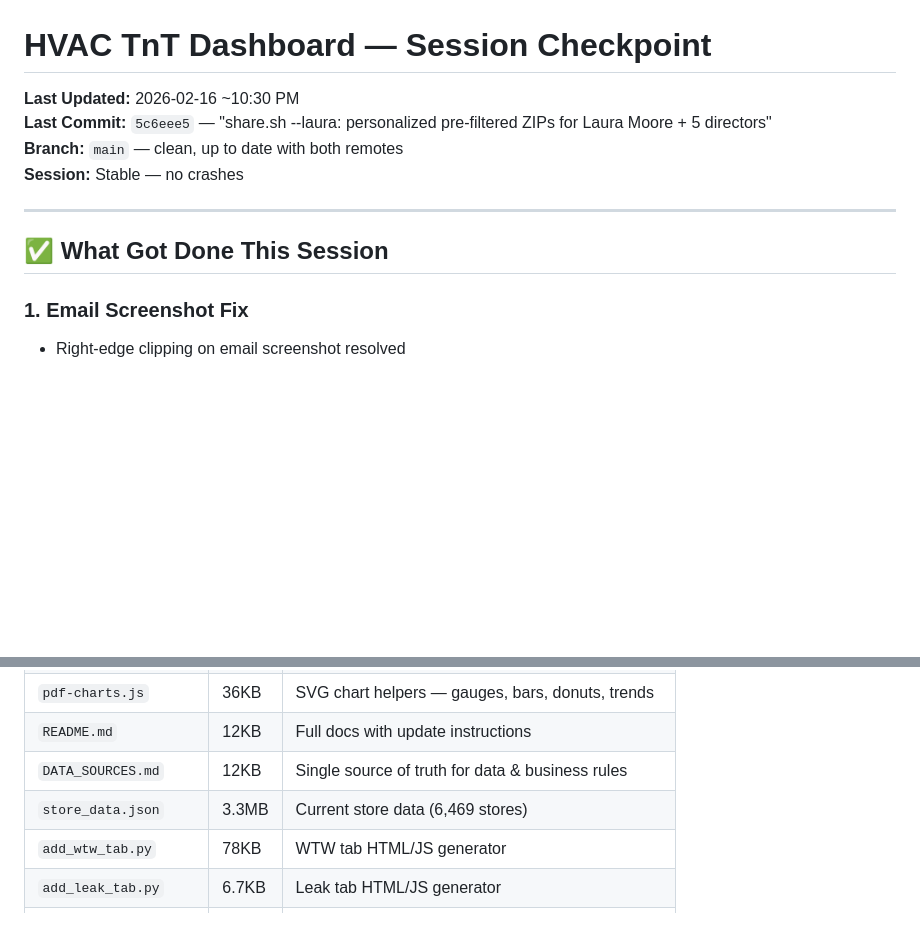
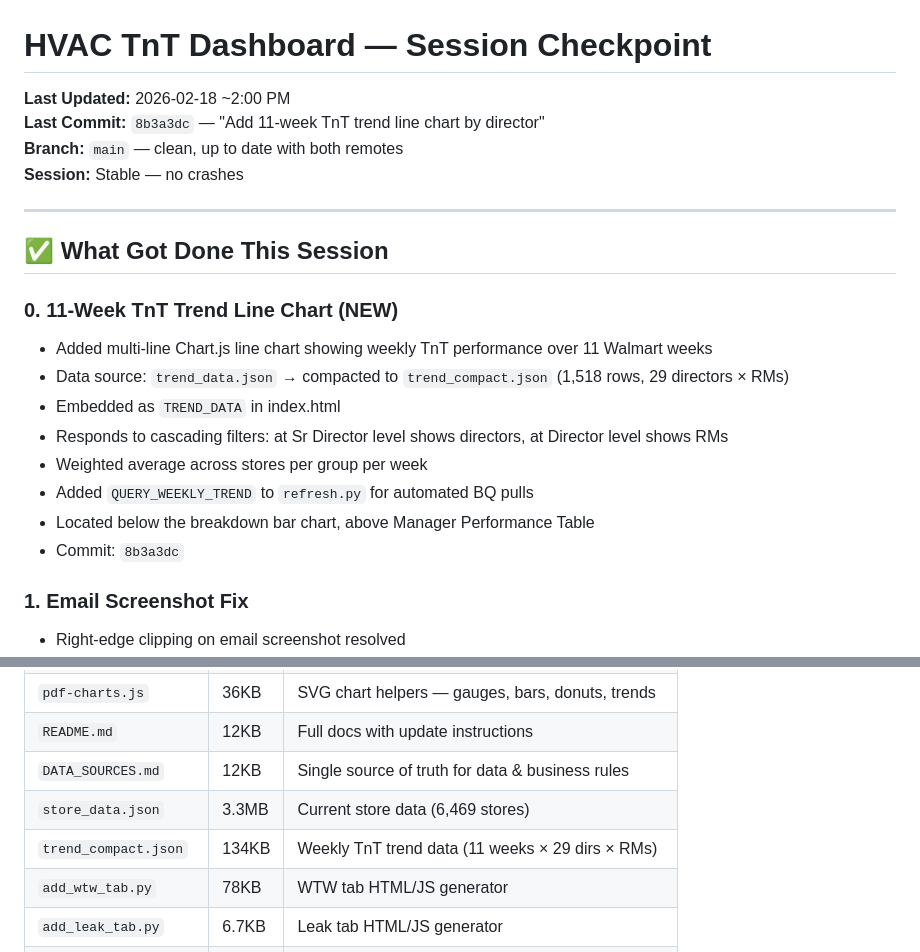
Before and after one commit to James-Savage2026/tnt-summary-dive, a Markdown page: CHECKPOINT.md, 2 parts joined by grey strips. Drawn GitHub-style; blank space fills up the shorter version.

Commit message:
Update checkpoint: 11-week trend chart added

```diff
--- a/CHECKPOINT.md
+++ b/CHECKPOINT.md
@@ -1,13 +1,23 @@
 # HVAC TnT Dashboard — Session Checkpoint
 
-**Last Updated:** 2026-02-16 ~10:30 PM
-**Last Commit:** `5c6eee5` — "share.sh --laura: personalized pre-filtered ZIPs for Laura Moore + 5 directors"
+**Last Updated:** 2026-02-18 ~2:00 PM
+**Last Commit:** `8b3a3dc` — "Add 11-week TnT trend line chart by director"
 **Branch:** `main` — clean, up to date with both remotes
 **Session:** Stable — no crashes
 
 ---
 
 ## ✅ What Got Done This Session
+
+### 0. 11-Week TnT Trend Line Chart (NEW)
+- Added multi-line Chart.js line chart showing weekly TnT performance over 11 Walmart weeks
+- Data source: `trend_data.json` → compacted to `trend_compact.json` (1,518 rows, 29 directors × RMs)
+- Embedded as `TREND_DATA` in index.html
+- Responds to cascading filters: at Sr Director level shows directors, at Director level shows RMs
+- Weighted average across stores per group per week
+- Added `QUERY_WEEKLY_TREND` to `refresh.py` for automated BQ pulls
+- Located below the breakdown bar chart, above Manager Performance Table
+- Commit: `8b3a3dc`
 
 ### 1. Email Screenshot Fix
 - Right-edge clipping on email screenshot resolved
@@ -55,6 +65,7 @@
 | `README.md` | 12KB | Full docs with update instructions |
 | `DATA_SOURCES.md` | 12KB | Single source of truth for data & business rules |
 | `store_data.json` | 3.3MB | Current store data (6,469 stores) |
+| `trend_compact.json` | 134KB | Weekly TnT trend data (11 weeks × 29 dirs × RMs) |
 | `add_wtw_tab.py` | 78KB | WTW tab HTML/JS generator |
 | `add_leak_tab.py` | 6.7KB | Leak tab HTML/JS generator |
 | `leak_tab_js.py` | 21KB | Leak tab JS logic |
```
